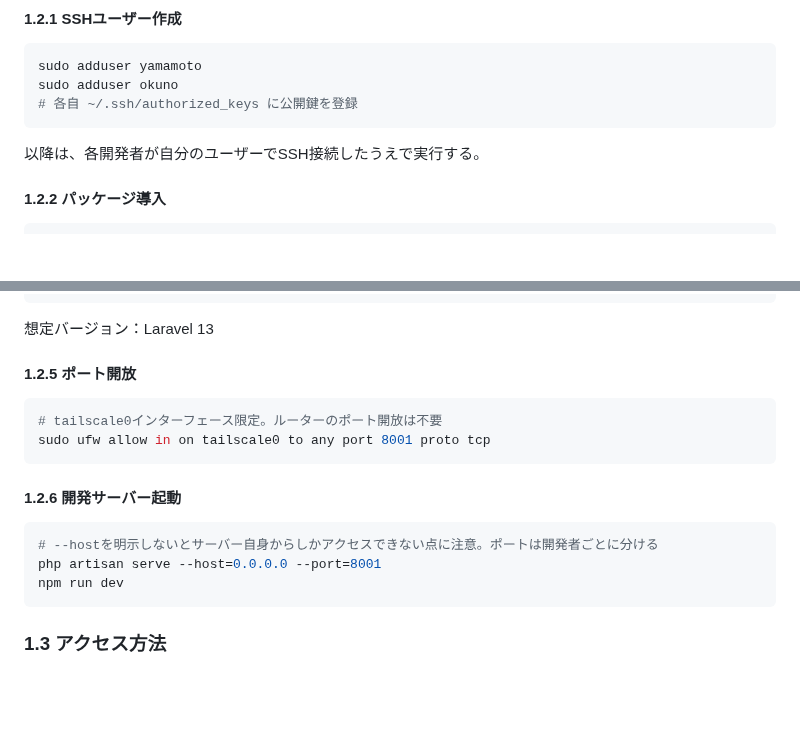
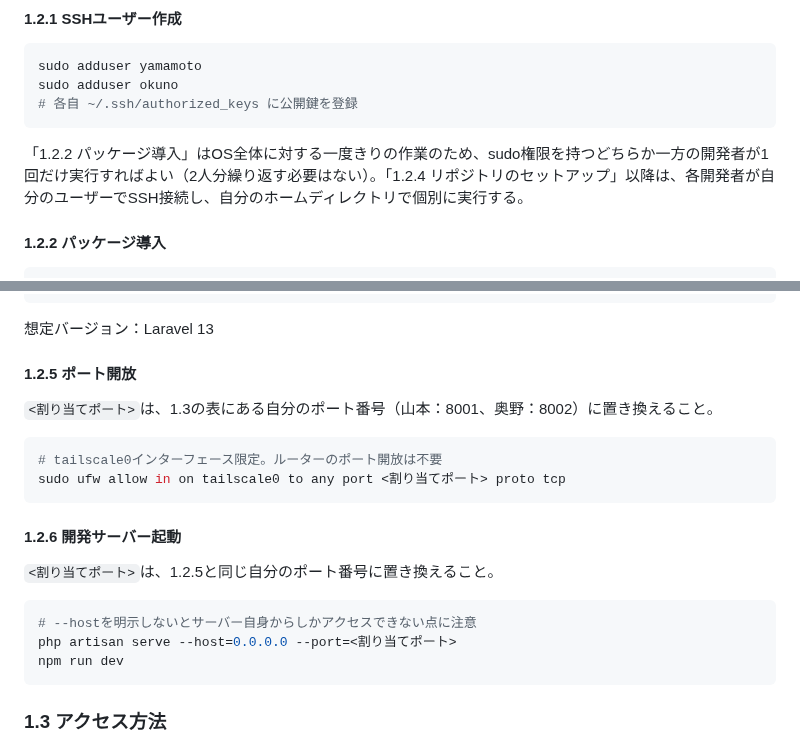
Before and after one commit to pluslub/helpstation, a Markdown page: docs/環境構築手順書.md, 2 parts joined by grey strips. GitHub-like rendering; blank space fills up the shorter version.

Commit message:
レビューで見つかった2件の問題を修正
- 1.2.5・1.2.6でポート番号8001（山本の割り当て）がハードコード
  されており、奥野がそのまま実行すると自分の8002ではなく8001を
  開けてしまう不具合を修正。<割り当てポート>のプレースホルダーに
  置き換え、1.3の表を参照する旨を明記する
- 1.2.1直後の注記が「以降は各開発者が個別に実行する」となって
  おり、OS全体に一度で済むはずの1.2.2パッケージ導入まで2人分
  繰り返すよう読める問題を修正。パッケージ導入は一度きり、
  1.2.4以降が各自個別作業である旨を明記する

Co-Authored-By: Claude Sonnet 5 <noreply@anthropic.com>

````diff
--- a/docs/環境構築手順書.md
+++ b/docs/環境構築手順書.md
@@ -30,7 +30,7 @@ sudo adduser okuno
 # 各自 ~/.ssh/authorized_keys に公開鍵を登録
 ```
 
-以降は、各開発者が自分のユーザーでSSH接続したうえで実行する。
+「1.2.2 パッケージ導入」はOS全体に対する一度きりの作業のため、sudo権限を持つどちらか一方の開発者が1回だけ実行すればよい（2人分繰り返す必要はない）。「1.2.4 リポジトリのセットアップ」以降は、各開発者が自分のユーザーでSSH接続し、自分のホームディレクトリで個別に実行する。
 
 #### 1.2.2 パッケージ導入
 
@@ -113,16 +113,20 @@ php artisan --version
 
 #### 1.2.5 ポート開放
 
+`<割り当てポート>`は、1.3の表にある自分のポート番号（山本：8001、奥野：8002）に置き換えること。
+
 ```bash
 # tailscale0インターフェース限定。ルーターのポート開放は不要
-sudo ufw allow in on tailscale0 to any port 8001 proto tcp
+sudo ufw allow in on tailscale0 to any port <割り当てポート> proto tcp
 ```
 
 #### 1.2.6 開発サーバー起動
 
+`<割り当てポート>`は、1.2.5と同じ自分のポート番号に置き換えること。
+
 ```bash
-# --hostを明示しないとサーバー自身からしかアクセスできない点に注意。ポートは開発者ごとに分ける
-php artisan serve --host=0.0.0.0 --port=8001
+# --hostを明示しないとサーバー自身からしかアクセスできない点に注意
+php artisan serve --host=0.0.0.0 --port=<割り当てポート>
 npm run dev
 ```
 
````
